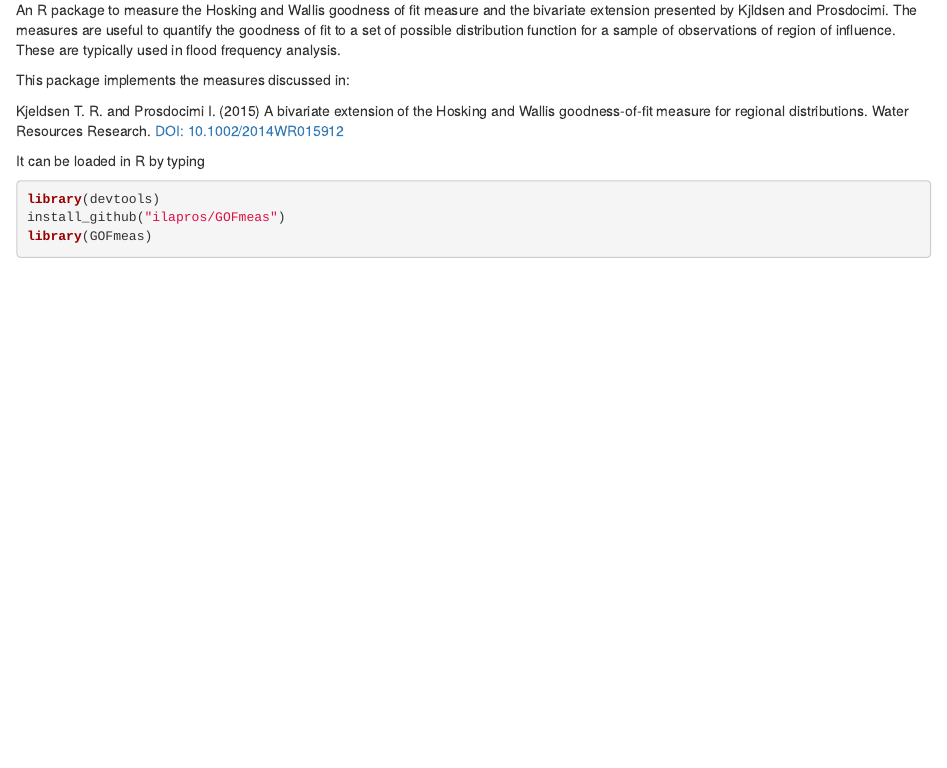
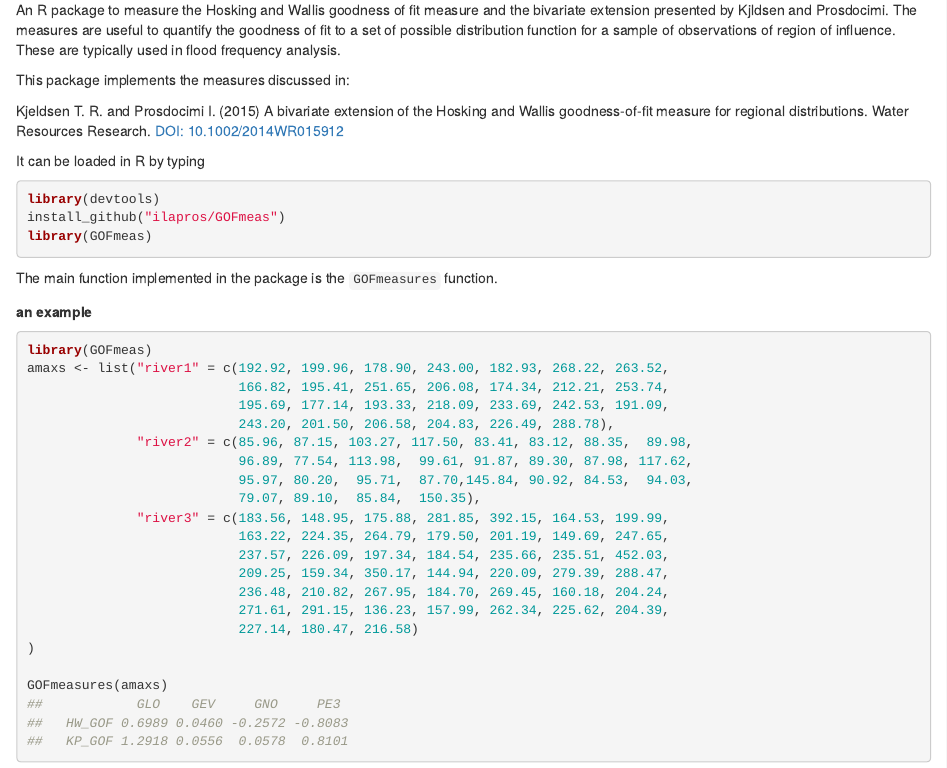
Before and after one commit to ilapros/GOFmeas, an R Markdown document (README.Rmd): the page in a window 1100 px wide, from 100 px down. Rendered offline with R 4.5, knitr and Pandoc, with nearby package versions.

Commit message:
Small example added
and better print and summary - with rounded numbers

````diff
--- a/README.Rmd
+++ b/README.Rmd
@@ -15,3 +15,32 @@ library(devtools)
 install_github("ilapros/GOFmeas")
 library(GOFmeas)
 ```
+
+The main function implemented in the package is the `GOFmeasures` function.
+
+**an example**
+
+```r
+library(GOFmeas)
+amaxs <- list("river1" = c(192.92, 199.96, 178.90, 243.00, 182.93, 268.22, 263.52,
+                           166.82, 195.41, 251.65, 206.08, 174.34, 212.21, 253.74,
+                           195.69, 177.14, 193.33, 218.09, 233.69, 242.53, 191.09,
+                           243.20, 201.50, 206.58, 204.83, 226.49, 288.78),
+              "river2" = c(85.96, 87.15, 103.27, 117.50, 83.41, 83.12, 88.35,  89.98,
+                           96.89, 77.54, 113.98,  99.61, 91.87, 89.30, 87.98, 117.62,
+                           95.97, 80.20,  95.71,  87.70,145.84, 90.92, 84.53,  94.03,
+                           79.07, 89.10,  85.84,  150.35),
+              "river3" = c(183.56, 148.95, 175.88, 281.85, 392.15, 164.53, 199.99,
+                           163.22, 224.35, 264.79, 179.50, 201.19, 149.69, 247.65,
+                           237.57, 226.09, 197.34, 184.54, 235.66, 235.51, 452.03,
+                           209.25, 159.34, 350.17, 144.94, 220.09, 279.39, 288.47,
+                           236.48, 210.82, 267.95, 184.70, 269.45, 160.18, 204.24,
+                           271.61, 291.15, 136.23, 157.99, 262.34, 225.62, 204.39,
+                           227.14, 180.47, 216.58)
+)
+
+GOFmeasures(amaxs)
+##            GLO    GEV     GNO     PE3
+##   HW_GOF 0.6989 0.0460 -0.2572 -0.8083
+##   KP_GOF 1.2918 0.0556  0.0578  0.8101
+```
````
Also changed, not shown: R/HydroGOF.R (+2 -2 lines), 3 other files.
